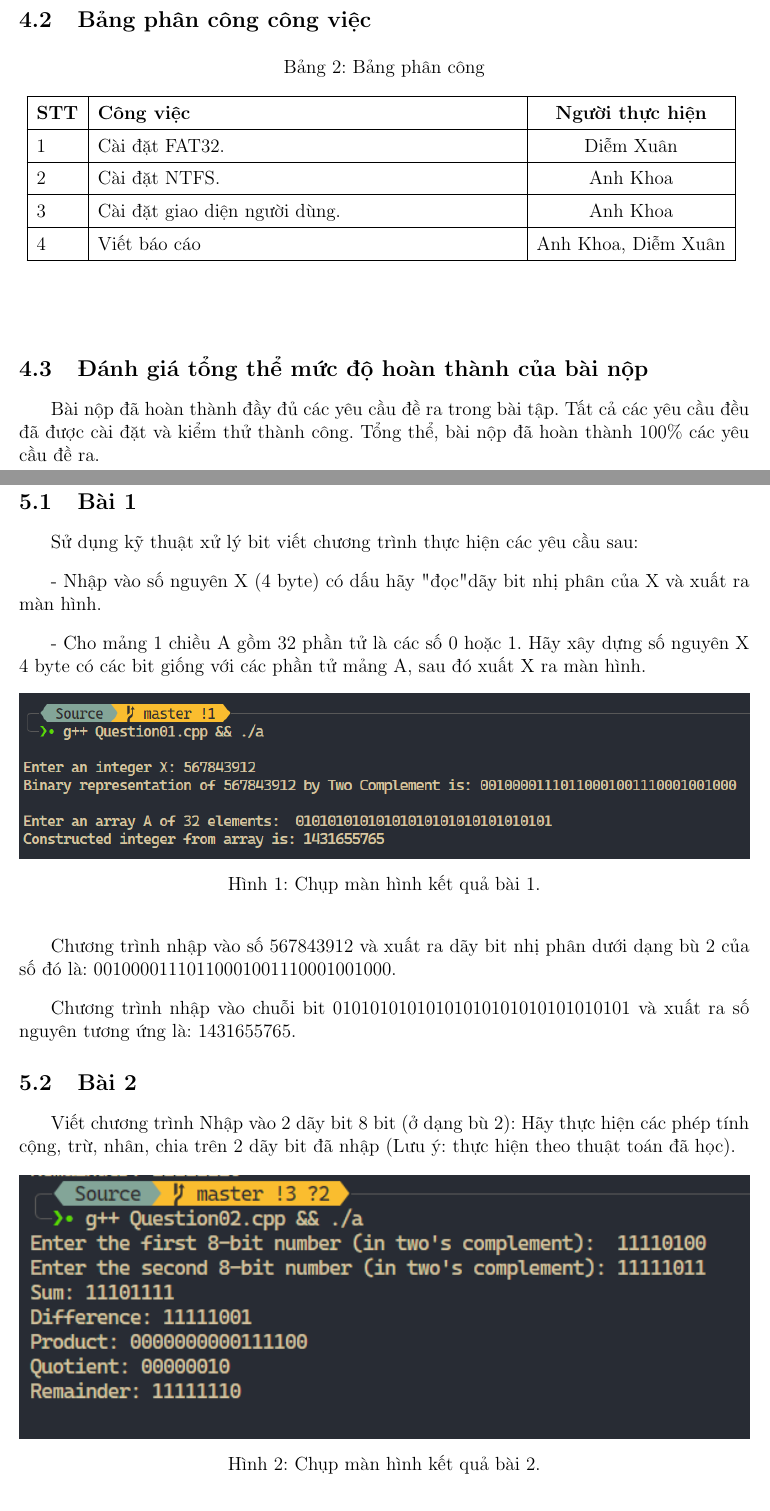
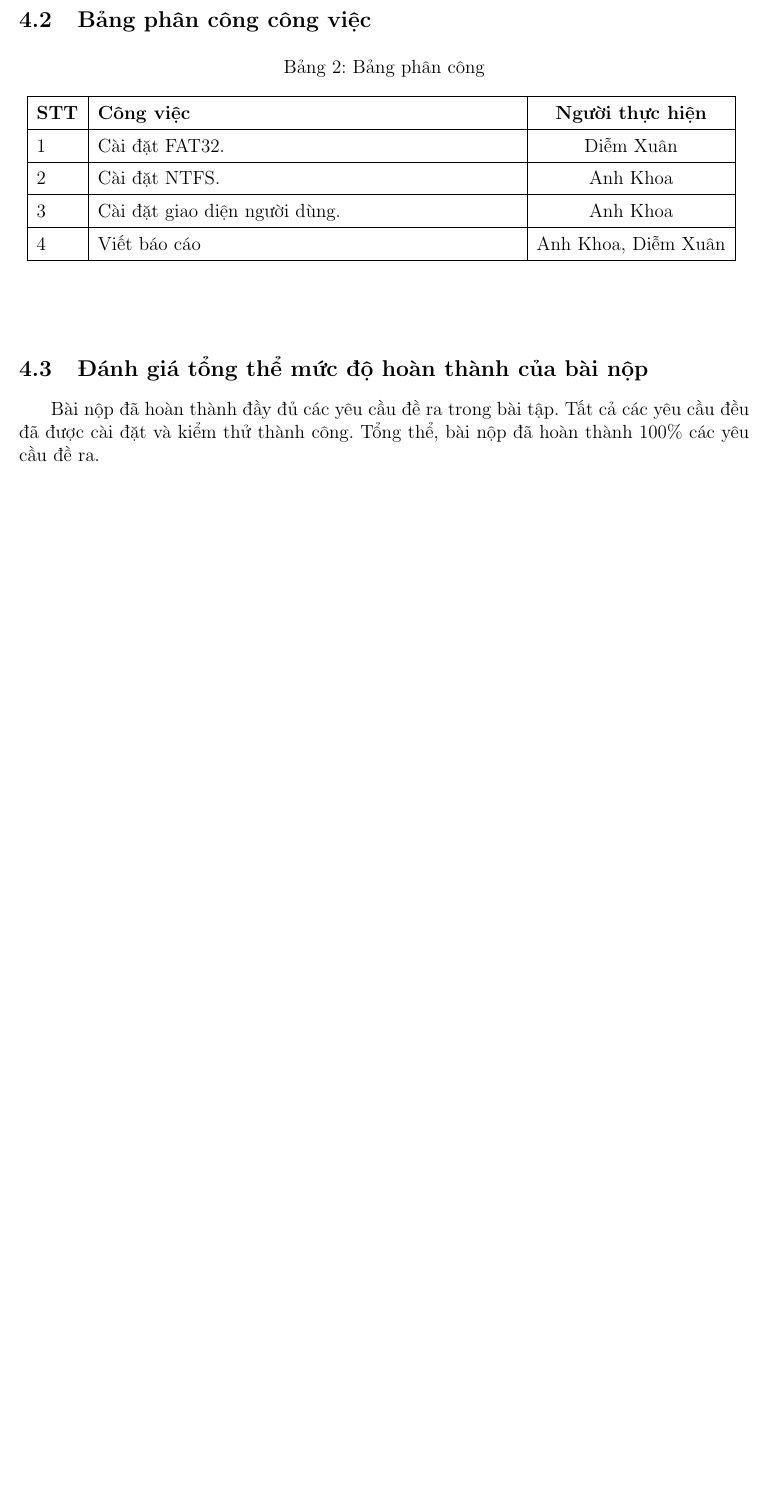
Before and after one commit to KhoaNguyen-HCMUS/FAT32-NTFS-File-System, a LaTeX document (Report/main.tex, which reads Report/content/result.tex): two parts of pages 4 and 5 of 6 before the commit and part of page 4 of 5 after it, the two joined at a grey line, cut so that both start at the same text, the shorter picture padded with empty space. Compiled offline with pdfLaTeX.

Commit message:
docs: update report

```diff
--- a/Report/content/result.tex
+++ b/Report/content/result.tex
@@ -1,27 +1 @@
 \section{Kết quả}
-\subsection{Bài 1}
-Sử dụng kỹ thuật xử lý bit viết chương trình thực hiện các yêu cầu sau:
-
-- Nhập vào số nguyên X (4 byte) có dấu hãy "đọc" dãy bit nhị phân của X và xuất ra màn hình.
-
-- Cho mảng 1 chiều A gồm 32 phần tử là các số 0 hoặc 1. Hãy xây dựng số nguyên X 4 byte có các bit giống với các phần tử mảng A, sau đó xuất X ra màn hình.
-
-\begin{figure}[H]
-	\centering
-	\includegraphics[width=\textwidth]{images/img1.PNG}
-	\caption{Chụp màn hình kết quả bài 1.}
-\end{figure}
-
-Chương trình nhập vào số 567843912 và xuất ra dãy bit nhị phân dưới dạng bù 2 của số đó là: 00100001110110001001110001001000.
-
-Chương trình nhập vào chuỗi bit 01010101010101010101010101010101 và xuất ra số nguyên tương ứng là: 1431655765.
-
-\subsection{Bài 2}
-
-Viết chương trình Nhập vào 2 dãy bit 8 bit (ở dạng bù 2):
-Hãy thực hiện các phép tính cộng, trừ, nhân, chia trên 2 dãy bit đã nhập (Lưu ý: thực hiện theo thuật toán đã học).
-
-\begin{figure}[H]
-	\centering
-	\includegraphics[width=\textwidth]{images/img2.PNG}
-	\caption{Chụp màn hình kết quả bài 2.}
```
Also changed, not shown: Report/content/projectInformation.tex (+5 -5 lines), Report/content/studentInformation.tex (+3 -4 lines), Report/main.pdf, Report/content/result.tex (10 more changed lines).
